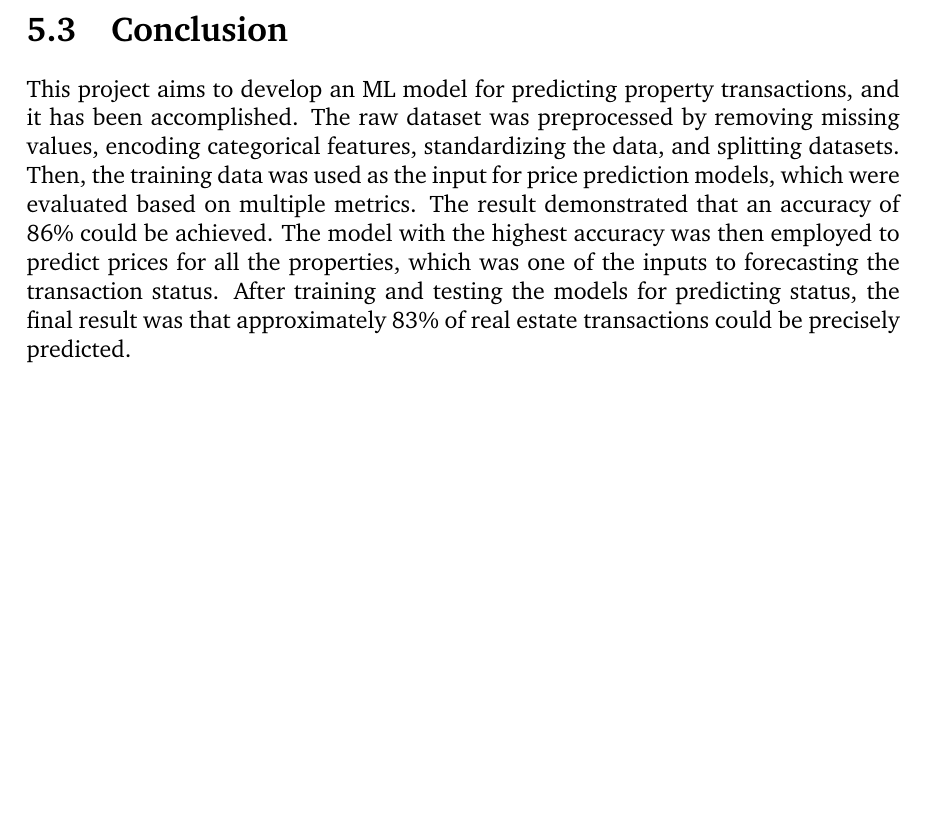
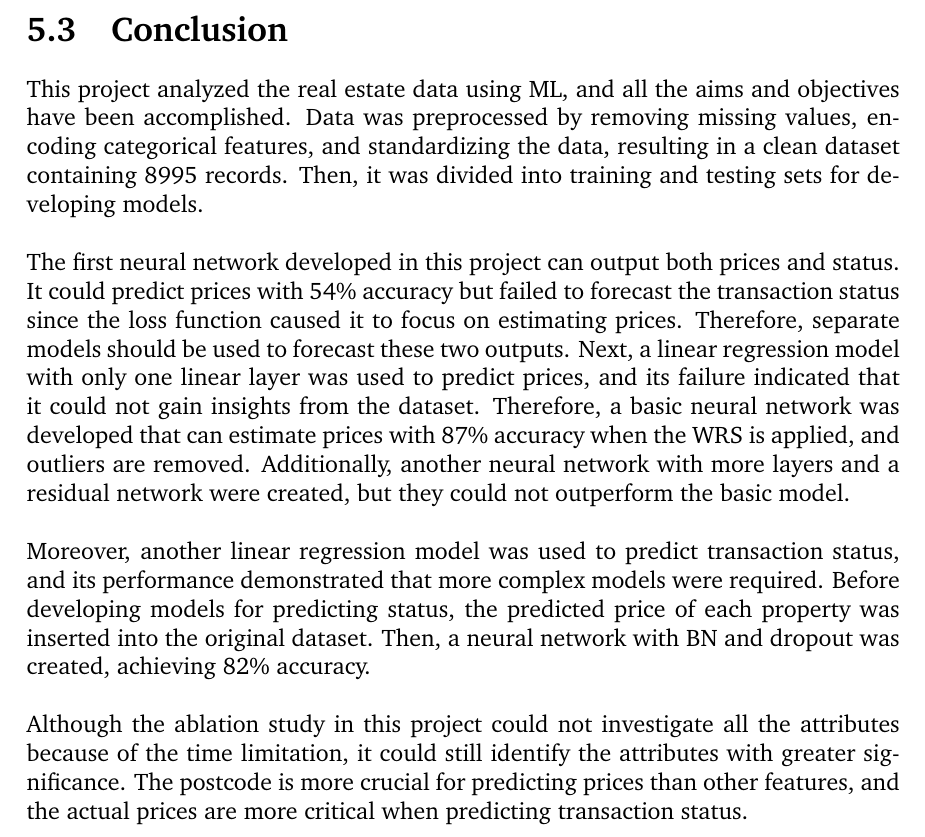
Before and after one commit to luowx0905/Individual-Project, a LaTeX thesis (Final Report/main.tex): part of page 67 of 69, cut so that both start at the same text, the shorter picture padded with empty space. Compiled offline with pdfLaTeX.

Commit message:
Final report
conclusion

```diff
--- a/Final Report/main.tex
+++ b/Final Report/main.tex
@@ -1584,7 +1584,16 @@ The ablation study in this project only utilized some of the dataset's features
 EweMove provided the datasets used in this project. No humans were involved in the data preparation phase, and all the data in the datasets were anonymous and unidentifiable, meaning there were no potential privacy concerns. In addition, the General Data Protection Regulation (EU) was adhered to throughout the development of the project to prevent data abuse and leakage.
 
 \section{Conclusion}
-This project aims to develop an ML model for predicting property transactions, and it has been accomplished. The raw dataset was preprocessed by removing missing values, encoding categorical features, standardizing the data, and splitting datasets. Then, the training data was used as the input for price prediction models, which were evaluated based on multiple metrics. The result demonstrated that an accuracy of 86\% could be achieved. The model with the highest accuracy was then employed to predict prices for all the properties, which was one of the inputs to forecasting the transaction status. After training and testing the models for predicting status, the final result was that approximately 83\% of real estate transactions could be precisely predicted.
+This project analyzed the real estate data using ML, and all the aims and objectives have been accomplished. Data was preprocessed by removing missing values, encoding categorical features, and standardizing the data, resulting in a clean dataset containing 8995 records. Then, it was divided into training and testing sets for developing models.
+\\
+
+The first neural network developed in this project can output both prices and status. It could predict prices with 54\% accuracy but failed to forecast the transaction status since the loss function caused it to focus on estimating prices. Therefore, separate models should be used to forecast these two outputs. Next, a linear regression model with only one linear layer was used to predict prices, and its failure indicated that it could not gain insights from the dataset. Therefore, a basic neural network was developed that can estimate prices with 87\% accuracy when the WRS is applied, and outliers are removed. Additionally, another neural network with more layers and a residual network were created, but they could not outperform the basic model.
+\\
+
+Moreover, another linear regression model was used to predict transaction status, and its performance demonstrated that more complex models were required. Before developing models for predicting status, the predicted price of each property was inserted into the original dataset. Then, a neural network with BN and dropout was created, achieving 82\% accuracy.
+\\
+
+Although the ablation study in this project could not investigate all the attributes because of the time limitation, it could still identify the attributes with greater significance. The postcode is more crucial for predicting prices than other features, and the actual prices are more critical when predicting transaction status.
 
 %% bibliography
 \bibliographystyle{unsrtnat}
```
Also changed, not shown: 2 other files.
